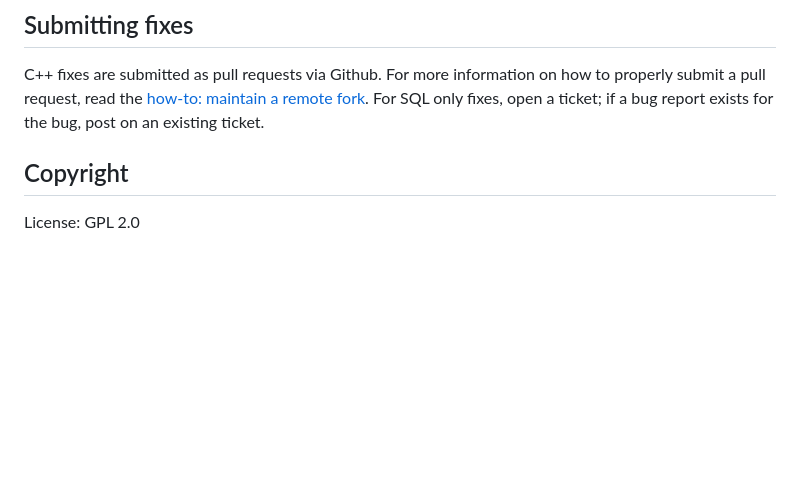
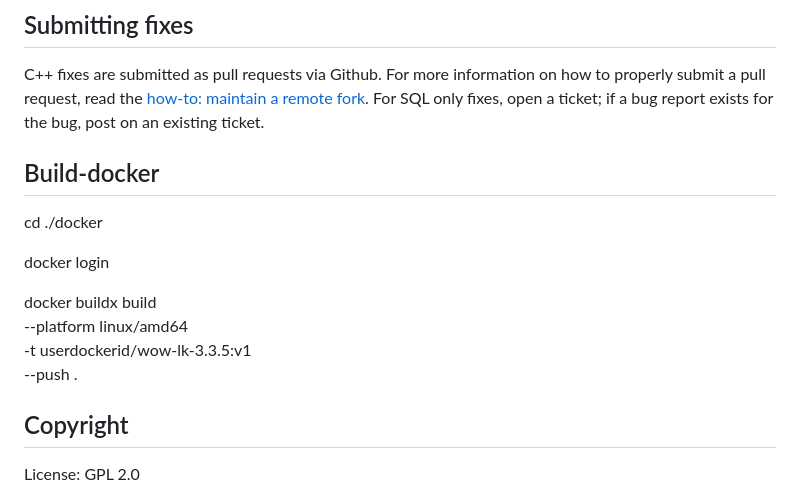
Before and after one commit to allankrdec/TrinityCore-3.3.5, a Markdown page: README.md, the part around the change. Drawn GitHub-style; blank space fills up the shorter version.

Commit message:
Update README.md
Add Inf. build docker

```diff
--- a/README.md
+++ b/README.md
@@ -75,6 +75,15 @@ C++ fixes are submitted as pull requests via Github. For more information on how
 properly submit a pull request, read the [how-to: maintain a remote fork](https://community.trinitycore.org/topic/9002-howto-maintain-a-remote-fork-for-pull-requests-tortoisegit/).
 For SQL only fixes, open a ticket; if a bug report exists for the bug, post on an existing ticket.
 
+## Build-docker
+cd ./docker
+
+docker login
+
+docker buildx build \
+  --platform linux/amd64 \
+  -t userdockerid/wow-lk-3.3.5:v1 \
+  --push .
 
 ## Copyright
 
```
